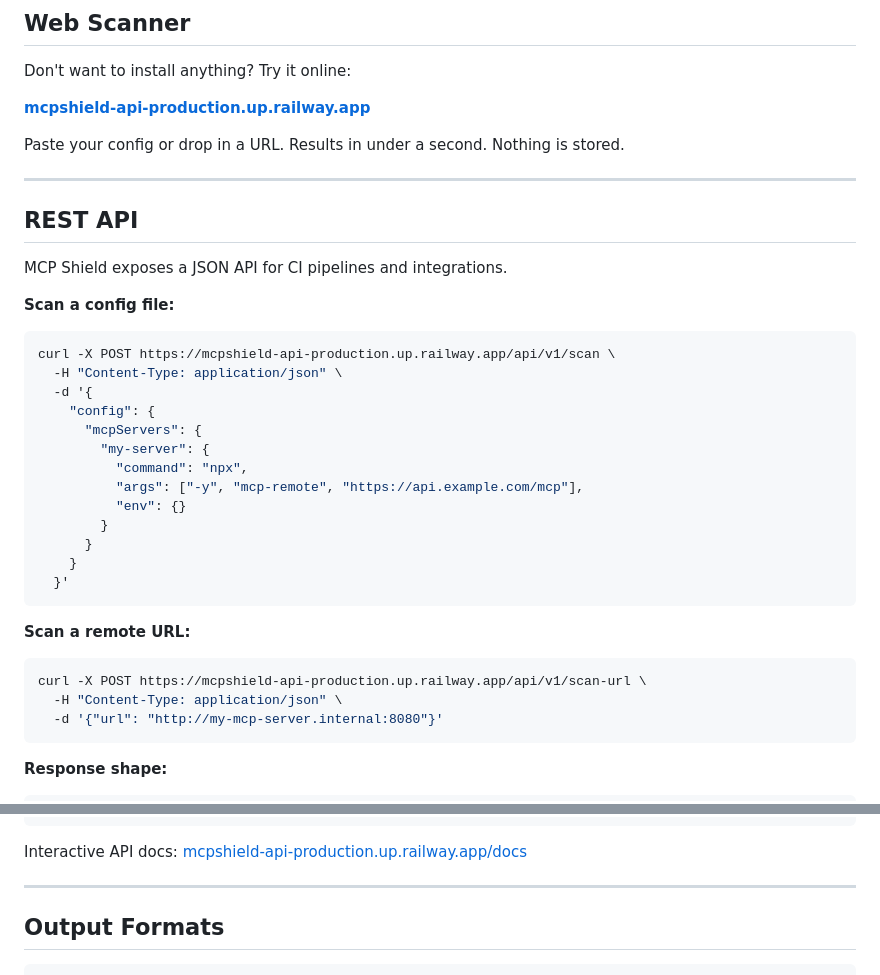
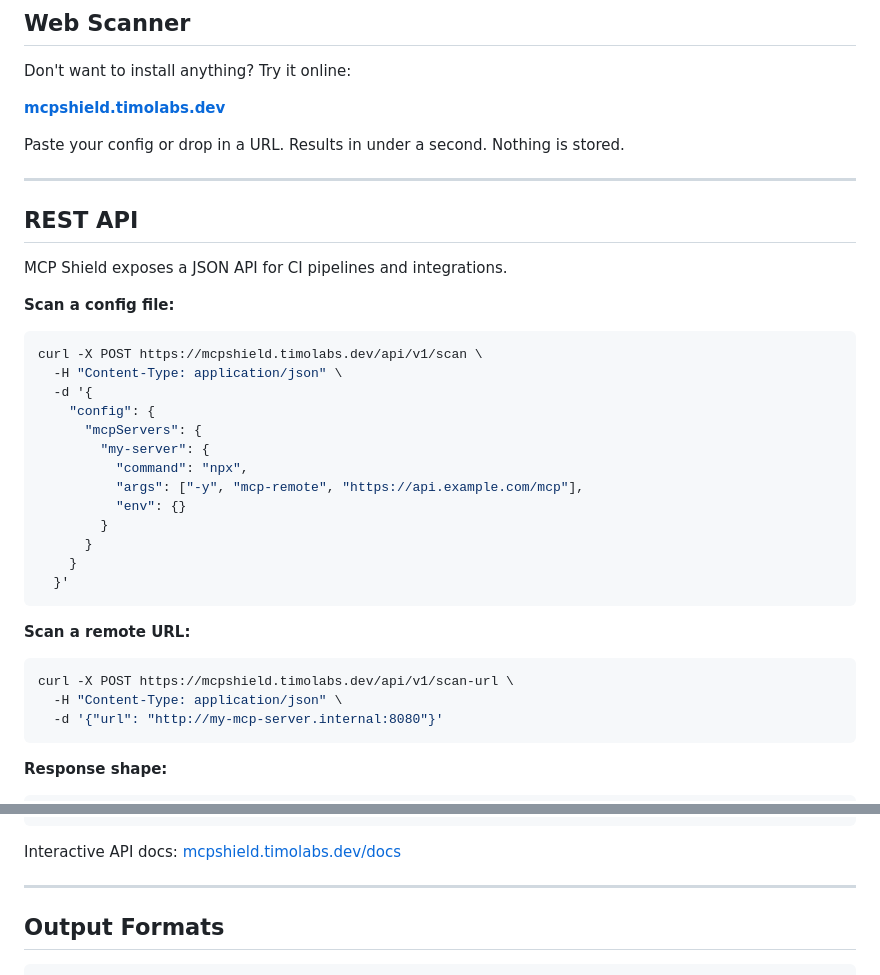
Before and after one commit to Arkya-AI/mcpshield, a Markdown page: README.md, 2 parts joined by grey strips. Drawn GitHub-style.

````diff
--- a/README.md
+++ b/README.md
@@ -94,7 +94,7 @@ Grades range from **A** (secure) to **F** (critical issues — do not deploy).
 
 Don't want to install anything? Try it online:
 
-**[mcpshield-api-production.up.railway.app](https://mcpshield-api-production.up.railway.app)**
+**[mcpshield.timolabs.dev](https://mcpshield.timolabs.dev)**
 
 Paste your config or drop in a URL. Results in under a second. Nothing is stored.
 
@@ -107,7 +107,7 @@ MCP Shield exposes a JSON API for CI pipelines and integrations.
 **Scan a config file:**
 
 ```bash
-curl -X POST https://mcpshield-api-production.up.railway.app/api/v1/scan \
+curl -X POST https://mcpshield.timolabs.dev/api/v1/scan \
   -H "Content-Type: application/json" \
   -d '{
     "config": {
@@ -125,7 +125,7 @@ curl -X POST https://mcpshield-api-production.up.railway.app/api/v1/scan \
 **Scan a remote URL:**
 
 ```bash
-curl -X POST https://mcpshield-api-production.up.railway.app/api/v1/scan-url \
+curl -X POST https://mcpshield.timolabs.dev/api/v1/scan-url \
   -H "Content-Type: application/json" \
   -d '{"url": "http://my-mcp-server.internal:8080"}'
 ```
@@ -153,7 +153,7 @@ curl -X POST https://mcpshield-api-production.up.railway.app/api/v1/scan-url \
 }
 ```
 
-Interactive API docs: [mcpshield-api-production.up.railway.app/docs](https://mcpshield-api-production.up.railway.app/docs)
+Interactive API docs: [mcpshield.timolabs.dev/docs](https://mcpshield.timolabs.dev/docs)
 
 ---
 
````
Also changed, not shown: docs/launch/social-media-drafts.md (+8 -8 lines), web/blog/state-of-mcp-security-march-2026.md (+1 -1 lines).
